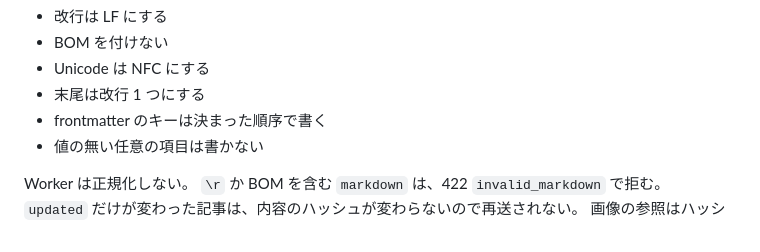
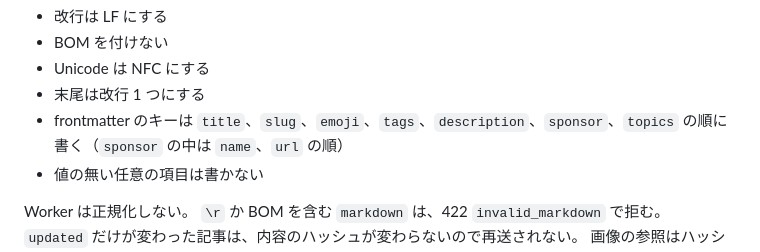
Before and after one commit to neverclear86/lina-blog, a Markdown page: docs/publish-api.md, the part around the change. GitHub-like rendering.

Commit message:
docs: 内容のハッシュの正規化に frontmatter のキーの順序を書く
Co-Authored-By: Claude Opus 5.5 (1M context) <noreply@anthropic.com>
Claude-Session: https://claude.ai/code/session_01UbGv3R1VHHv477sCuf1PoV

```diff
--- a/docs/publish-api.md
+++ b/docs/publish-api.md
@@ -132,7 +132,7 @@ Worker は受け取った `markdown` から計算する。
 - BOM を付けない
 - Unicode は NFC にする
 - 末尾は改行 1 つにする
-- frontmatter のキーは決まった順序で書く
+- frontmatter のキーは `title`、`slug`、`emoji`、`tags`、`description`、`sponsor`、`topics` の順に書く（`sponsor` の中は `name`、`url` の順）
 - 値の無い任意の項目は書かない
 
 Worker は正規化しない。
```
